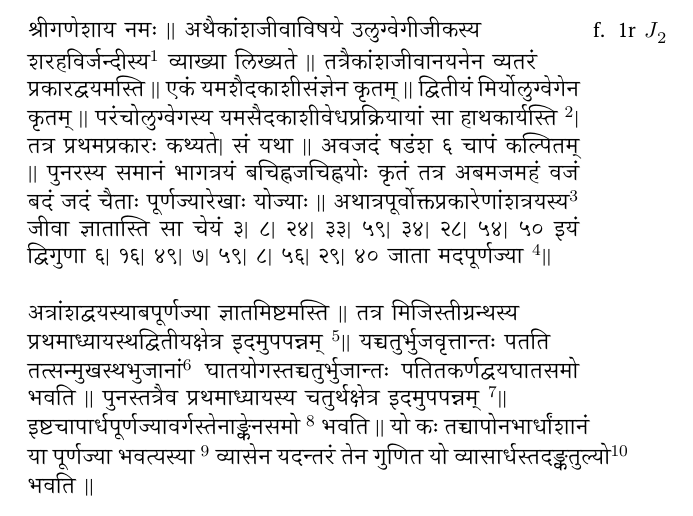
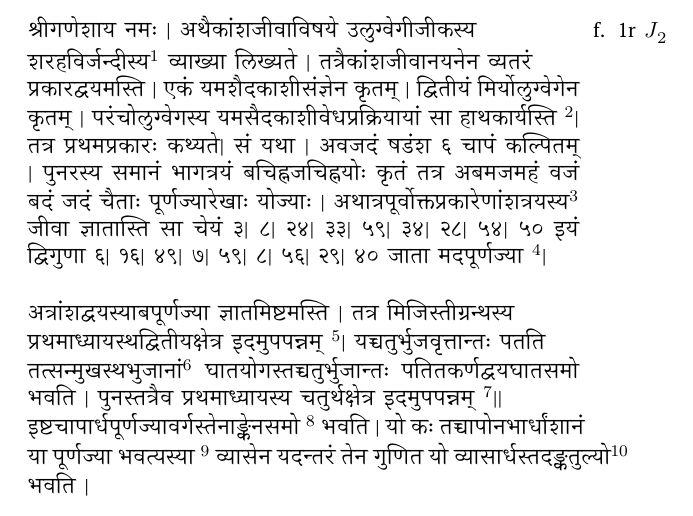
Before and after one commit to Dhammaloka/Jyotpatti, a LaTeX book (Beta.tex): part of page 1 of 12, cut so that both start at the same text. Compiled offline with XeLaTeX.

Commit message:
Update Beta.tex

```diff
--- a/Beta.tex
+++ b/Beta.tex
@@ -108,40 +108,40 @@
 \begin{document}
 
 {\s
-श्रीगणेशाय नमः || \marginnote{f. 1r $J_2$}
+श्रीगणेशाय नमः | \marginnote{f. 1r $J_2$}
 अथैकांशजीवाविषये
 उलुग्वेगीजीकस्य \\
 शरहविर्जन्दीस्य\footnote{{\s @विर्जंदीस्थ }${\rm J_1}$}
-व्याख्या लिख्यते ||
-तत्रैकांशजी\-वान\-यनेन व्यतरं \\प्रकारद्वयमस्ति ||
-एकं यमशैदकाशीसंज्ञेन कृतम् ||
-द्वितीयं मिर्योलुग्वेगेन कृतम् ||
+व्याख्या लिख्यते |
+तत्रैकांशजी\-वान\-यनेन व्यतरं \\प्रकारद्वयमस्ति |
+एकं यमशैदकाशीसंज्ञेन कृतम् |
+द्वितीयं मिर्योलुग्वेगेन कृतम् |
 परंचोलुग्वेगस्य यमसैदकाशीवेधप्रक्रियायां
 सा हाथकार्यस्ति \footnote{{\s साहाय्यकार्यस्ति}${\rm SB_J}$}|
-तत्र प्रथमप्रकारः कथ्यते| सं यथा ||
-अवजदं षडंश ६ चापं कल्पितम् ||
+तत्र प्रथमप्रकारः कथ्यते| सं यथा |
+अवजदं षडंश ६ चापं कल्पितम् |
 पुनरस्य समानं भागत्रयं बचिह्नजचिह्नयोः कृतं
 तत्र अबमजमहं वजं बदं जदं चैताः पूर्णज्यारेखाः
-योज्याः ||
+योज्याः |
 अथात्रपूर्वोक्तप्रकारेणांशत्रयस्य\footnote{{\s अथात्रपूर्वाक्त@}${\rm J_1}$}
 जीवा ज्ञातास्ति सा चेयं ३| ८| २४| ३३| ५९| ३४| २८| ५४| ५०
-इयं द्विगुणा ६| १६| ४९| ७| ५९| ८| ५६| २९| ४० जाता मदपूर्णज्या \footnote{{\s @पर्णज्या}${\rm SB_J}$}||
+इयं द्विगुणा ६| १६| ४९| ७| ५९| ८| ५६| २९| ४० जाता मदपूर्णज्या \footnote{{\s @पर्णज्या}${\rm SB_J}$}|
 
-अत्रांशद्वयस्याबपूर्णज्या ज्ञातमिष्टमस्ति ||
+अत्रांशद्वयस्याबपूर्णज्या ज्ञातमिष्टमस्ति |
 तत्र मिजिस्तीग्रन्थस्य \\
 प्रथमाध्यायस्थद्वितीयक्षेत्र
-इदमुपपन्नम् \footnote{{\s @द्वितीयक्षेत्रयिदमुप@ }${\rm J_1}$}||
+इदमुपपन्नम् \footnote{{\s @द्वितीयक्षेत्रयिदमुप@ }${\rm J_1}$}|
 यच्चतुर्भुजवृत्तान्तः पतति \\
 तत्सन्मुखस्थभुजानां\footnote{{\s तत्संन्मुख@ } ${\rm J_1}$}
-घातयोगस्तच्चतुर्भुजान्तः पतितकर्णद्वयघातसमो भवति ||
+घातयोगस्तच्चतुर्भुजान्तः पतितकर्णद्वयघातसमो भवति |
 पुनस्तत्रैव प्रथमाध्यायस्य
 चतुर्थक्षेत्र इदमुपपन्नम् \footnote{{\s चतुर्थक्षेत्रे इदमुप@ }${\rm J_1}$}|| \\
-इष्टचापार्धपूर्णज्यावर्गस्तेनाङ्केनसमो \footnote{{\s @बर्ग@}${\rm SB_J}$} भवति ||
+इष्टचापार्धपूर्णज्यावर्गस्तेनाङ्केनसमो \footnote{{\s @बर्ग@}${\rm SB_J}$} भवति |
 यो कः %\\(|\\)
  तच्चापोनभार्धांशानं या पूर्णज्या भवत्यस्या \footnote{{\s भवति । अस्याः}${\rm SB_J}$}
 व्यासेन यदन्तरं तेन गुणित यो
 व्यासार्धस्तदङ्कतुल्यो\footnote{{\s व्यासार्धः स्तदंक@ }${\rm J_1}$}
-भवति ||}
+भवति |}
 
 
 \newpage
```
